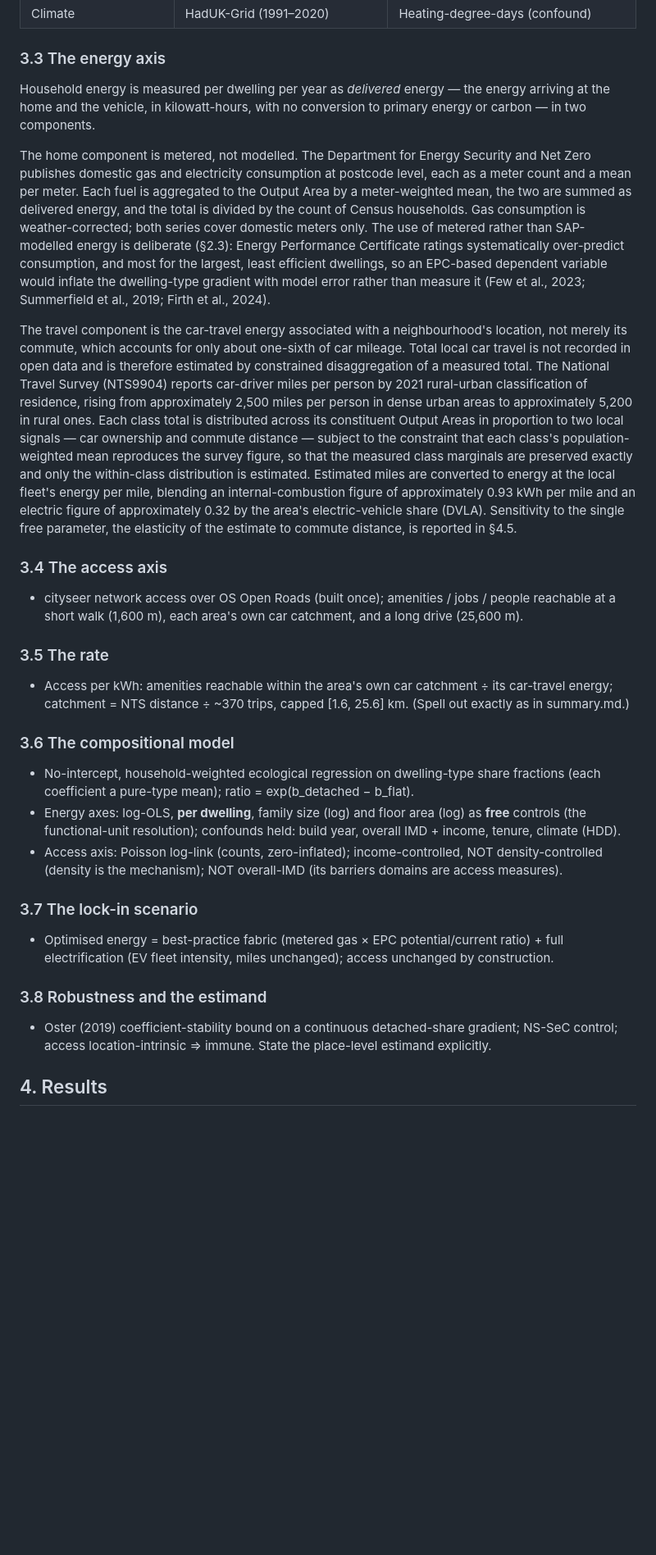
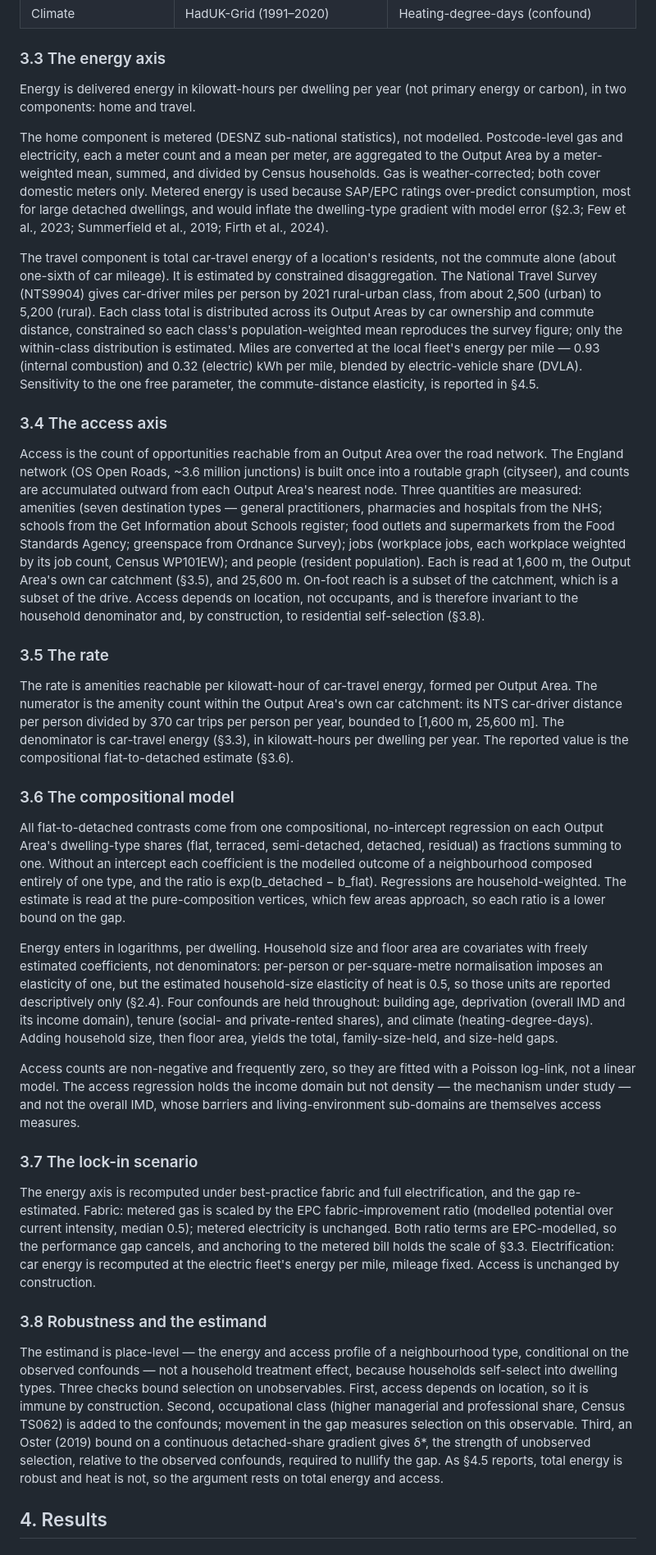
Before and after one commit to UCL/urban-energy, a Markdown page: PAPER.md, the part around one of its changes. Shown at 82% size. GitHub-like rendering; blank space fills up the shorter version.

Commit message:
PAPER: complete Methods (3.4-3.8) and tighten 3.1-3.3 to a terse register
Draft access axis, the rate, the compositional model, the lock-in scenario, and
robustness/estimand; condense 3.1-3.3 so every sentence carries a specific method
fact. Methods (3) complete; Results (4) onward remain scaffold.

Co-Authored-By: Claude Opus 4.8 (1M context) <noreply@anthropic.com>

```diff
--- a/PAPER.md
+++ b/PAPER.md
@@ -74,28 +74,35 @@ All inputs are open data, processed to the Output Area on the British National G
 
 ### 3.3 The energy axis
 
-Household energy is measured per dwelling per year as *delivered* energy — the energy arriving at the home and the vehicle, in kilowatt-hours, with no conversion to primary energy or carbon — in two components.
+Energy is delivered energy in kilowatt-hours per dwelling per year (not primary energy or carbon), in two components: home and travel.
 
-The home component is metered, not modelled. The Department for Energy Security and Net Zero publishes domestic gas and electricity consumption at postcode level, each as a meter count and a mean per meter. Each fuel is aggregated to the Output Area by a meter-weighted mean, the two are summed as delivered energy, and the total is divided by the count of Census households. Gas consumption is weather-corrected; both series cover domestic meters only. The use of metered rather than SAP-modelled energy is deliberate (§2.3): Energy Performance Certificate ratings systematically over-predict consumption, and most for the largest, least efficient dwellings, so an EPC-based dependent variable would inflate the dwelling-type gradient with model error rather than measure it (Few et al., 2023; Summerfield et al., 2019; Firth et al., 2024).
+The home component is metered (DESNZ sub-national statistics), not modelled. Postcode-level gas and electricity, each a meter count and a mean per meter, are aggregated to the Output Area by a meter-weighted mean, summed, and divided by Census households. Gas is weather-corrected; both cover domestic meters only. Metered energy is used because SAP/EPC ratings over-predict consumption, most for large detached dwellings, and would inflate the dwelling-type gradient with model error (§2.3; Few et al., 2023; Summerfield et al., 2019; Firth et al., 2024).
 
-The travel component is the car-travel energy associated with a neighbourhood's location, not merely its commute, which accounts for only about one-sixth of car mileage. Total local car travel is not recorded in open data and is therefore estimated by constrained disaggregation of a measured total. The National Travel Survey (NTS9904) reports car-driver miles per person by 2021 rural-urban classification of residence, rising from approximately 2,500 miles per person in dense urban areas to approximately 5,200 in rural ones. Each class total is distributed across its constituent Output Areas in proportion to two local signals — car ownership and commute distance — subject to the constraint that each class's population-weighted mean reproduces the survey figure, so that the measured class marginals are preserved exactly and only the within-class distribution is estimated. Estimated miles are converted to energy at the local fleet's energy per mile, blending an internal-combustion figure of approximately 0.93 kWh per mile and an electric figure of approximately 0.32 by the area's electric-vehicle share (DVLA). Sensitivity to the single free parameter, the elasticity of the estimate to commute distance, is reported in §4.5.
+The travel component is total car-travel energy of a location's residents, not the commute alone (about one-sixth of car mileage). It is estimated by constrained disaggregation. The National Travel Survey (NTS9904) gives car-driver miles per person by 2021 rural-urban class, from about 2,500 (urban) to 5,200 (rural). Each class total is distributed across its Output Areas by car ownership and commute distance, constrained so each class's population-weighted mean reproduces the survey figure; only the within-class distribution is estimated. Miles are converted at the local fleet's energy per mile — 0.93 (internal combustion) and 0.32 (electric) kWh per mile, blended by electric-vehicle share (DVLA). Sensitivity to the one free parameter, the commute-distance elasticity, is reported in §4.5.
 
 ### 3.4 The access axis
-- cityseer network access over OS Open Roads (built once); amenities / jobs / people reachable at a short walk (1,600 m), each area's own car catchment, and a long drive (25,600 m).
+
+Access is the count of opportunities reachable from an Output Area over the road network. The England network (OS Open Roads, ~3.6 million junctions) is built once into a routable graph (cityseer), and counts are accumulated outward from each Output Area's nearest node. Three quantities are measured: amenities (seven destination types — general practitioners, pharmacies and hospitals from the NHS; schools from the Get Information about Schools register; food outlets and supermarkets from the Food Standards Agency; greenspace from Ordnance Survey); jobs (workplace jobs, each workplace weighted by its job count, Census WP101EW); and people (resident population). Each is read at 1,600 m, the Output Area's own car catchment (§3.5), and 25,600 m. On-foot reach is a subset of the catchment, which is a subset of the drive. Access depends on location, not occupants, and is therefore invariant to the household denominator and, by construction, to residential self-selection (§3.8).
 
 ### 3.5 The rate
-- Access per kWh: amenities reachable within the area's own car catchment ÷ its car-travel energy; catchment = NTS distance ÷ ~370 trips, capped [1.6, 25.6] km. (Spell out exactly as in summary.md.)
+
+The rate is amenities reachable per kilowatt-hour of car-travel energy, formed per Output Area. The numerator is the amenity count within the Output Area's own car catchment: its NTS car-driver distance per person divided by 370 car trips per person per year, bounded to [1,600 m, 25,600 m]. The denominator is car-travel energy (§3.3), in kilowatt-hours per dwelling per year. The reported value is the compositional flat-to-detached estimate (§3.6).
 
 ### 3.6 The compositional model
-- No-intercept, household-weighted ecological regression on dwelling-type share fractions (each coefficient a pure-type mean); ratio = exp(b_detached − b_flat).
-- Energy axes: log-OLS, **per dwelling**, family size (log) and floor area (log) as **free** controls (the functional-unit resolution); confounds held: build year, overall IMD + income, tenure, climate (HDD).
-- Access axis: Poisson log-link (counts, zero-inflated); income-controlled, NOT density-controlled (density is the mechanism); NOT overall-IMD (its barriers domains are access measures).
+
+All flat-to-detached contrasts come from one compositional, no-intercept regression on each Output Area's dwelling-type shares (flat, terraced, semi-detached, detached, residual) as fractions summing to one. Without an intercept each coefficient is the modelled outcome of a neighbourhood composed entirely of one type, and the ratio is exp(b_detached − b_flat). Regressions are household-weighted. The estimate is read at the pure-composition vertices, which few areas approach, so each ratio is a lower bound on the gap.
+
+Energy enters in logarithms, per dwelling. Household size and floor area are covariates with freely estimated coefficients, not denominators: per-person or per-square-metre normalisation imposes an elasticity of one, but the estimated household-size elasticity of heat is 0.5, so those units are reported descriptively only (§2.4). Four confounds are held throughout: building age, deprivation (overall IMD and its income domain), tenure (social- and private-rented shares), and climate (heating-degree-days). Adding household size, then floor area, yields the total, family-size-held, and size-held gaps.
+
+Access counts are non-negative and frequently zero, so they are fitted with a Poisson log-link, not a linear model. The access regression holds the income domain but not density — the mechanism under study — and not the overall IMD, whose barriers and living-environment sub-domains are themselves access measures.
 
 ### 3.7 The lock-in scenario
-- Optimised energy = best-practice fabric (metered gas × EPC potential/current ratio) + full electrification (EV fleet intensity, miles unchanged); access unchanged by construction.
+
+The energy axis is recomputed under best-practice fabric and full electrification, and the gap re-estimated. Fabric: metered gas is scaled by the EPC fabric-improvement ratio (modelled potential over current intensity, median 0.5); metered electricity is unchanged. Both ratio terms are EPC-modelled, so the performance gap cancels, and anchoring to the metered bill holds the scale of §3.3. Electrification: car energy is recomputed at the electric fleet's energy per mile, mileage fixed. Access is unchanged by construction.
 
 ### 3.8 Robustness and the estimand
-- Oster (2019) coefficient-stability bound on a continuous detached-share gradient; NS-SeC control; access location-intrinsic ⇒ immune. State the place-level estimand explicitly.
+
+The estimand is place-level — the energy and access profile of a neighbourhood type, conditional on the observed confounds — not a household treatment effect, because households self-select into dwelling types. Three checks bound selection on unobservables. First, access depends on location, so it is immune by construction. Second, occupational class (higher managerial and professional share, Census TS062) is added to the confounds; movement in the gap measures selection on this observable. Third, an Oster (2019) bound on a continuous detached-share gradient gives δ*, the strength of unobserved selection, relative to the observed confounds, required to nullify the gap. As §4.5 reports, total energy is robust and heat is not, so the argument rests on total energy and access.
 
 ## 4. Results
 
```
Also changed, not shown: other parts of PAPER.md (+2 -2 lines).
